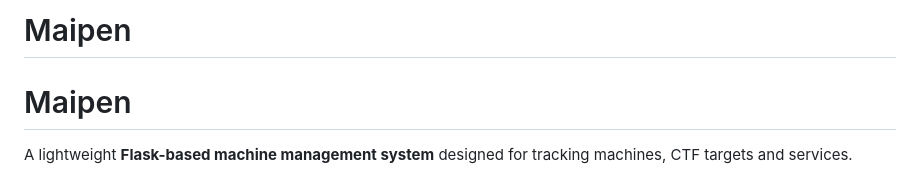
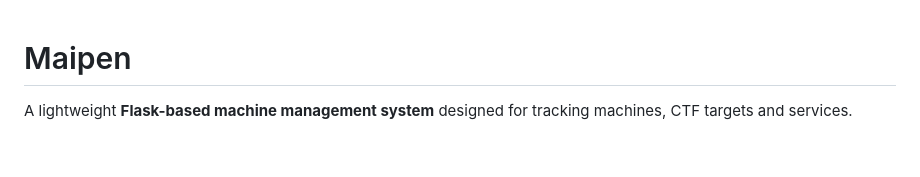
Before and after one commit to luiiss117/maipen, a Markdown page: README.md, the part around the change. Drawn GitHub-style; blank space fills up the shorter version.

```diff
--- a/README.md
+++ b/README.md
@@ -1,5 +1,3 @@
-# Maipen
-
 # Maipen
 
 A lightweight **Flask-based machine management system** designed for tracking machines, CTF targets and services.
```
